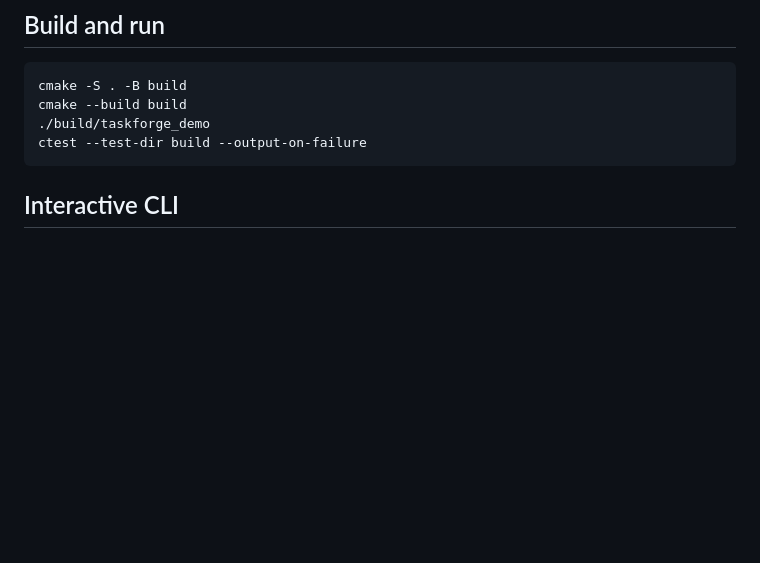
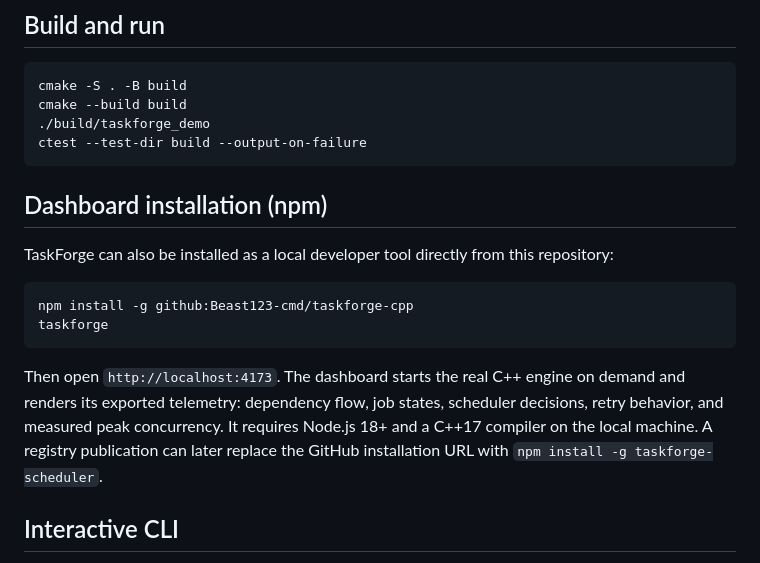
Before and after one commit to Beast123-cmd/taskforge-cpp, a Markdown page: README.md, the part around the change. GitHub-like rendering; blank space fills up the shorter version.

Commit message:
Document npm dashboard installation

````diff
--- a/README.md
+++ b/README.md
@@ -29,6 +29,17 @@ cmake --build build
 ./build/taskforge_demo
 ctest --test-dir build --output-on-failure
 ```
+
+## Dashboard installation (npm)
+
+TaskForge can also be installed as a local developer tool directly from this repository:
+
+```sh
+npm install -g github:Beast123-cmd/taskforge-cpp
+taskforge
+```
+
+Then open `http://localhost:4173`. The dashboard starts the real C++ engine on demand and renders its exported telemetry: dependency flow, job states, scheduler decisions, retry behavior, and measured peak concurrency. It requires Node.js 18+ and a C++17 compiler on the local machine. A registry publication can later replace the GitHub installation URL with `npm install -g taskforge-scheduler`.
 
 ## Interactive CLI
 
````
